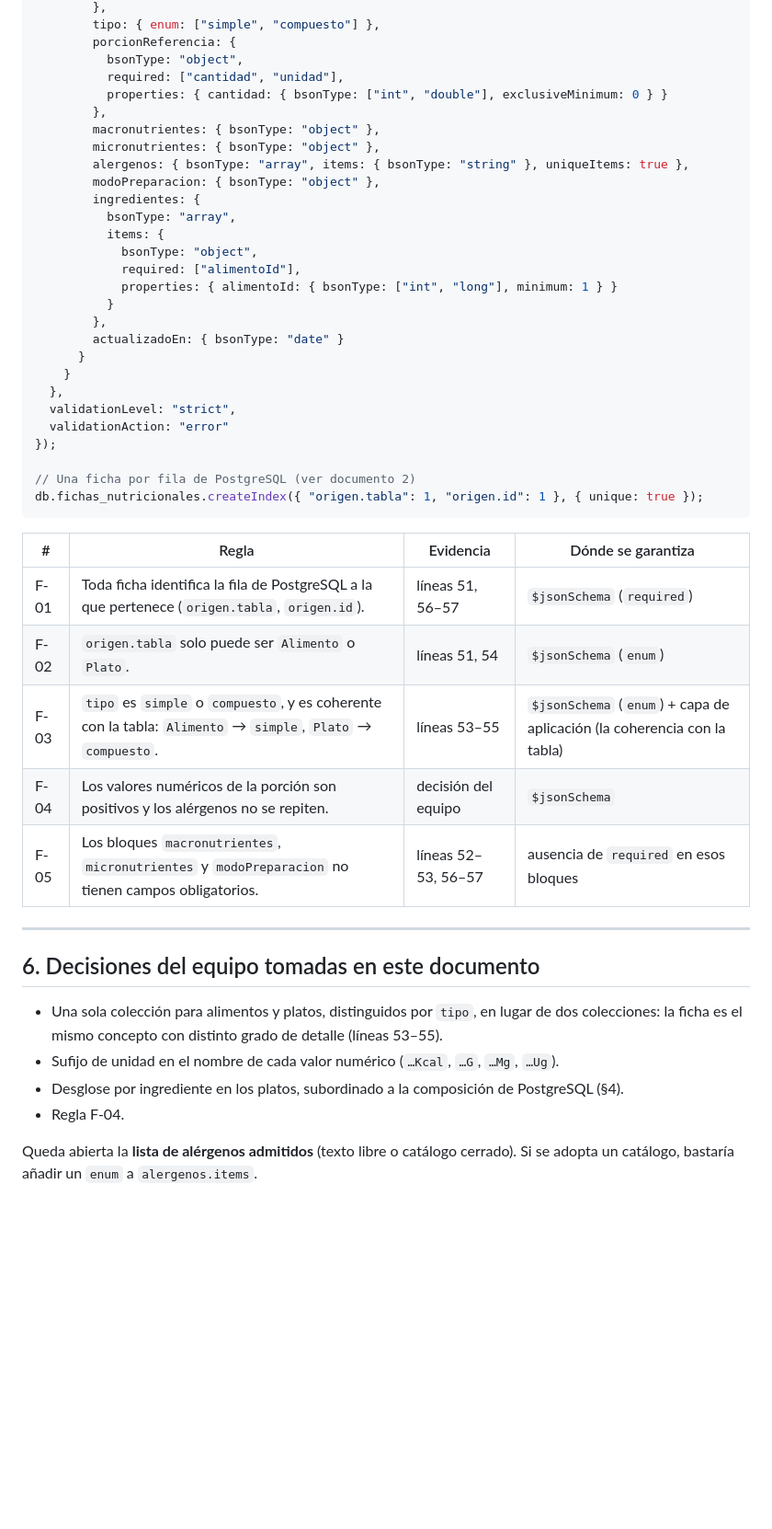
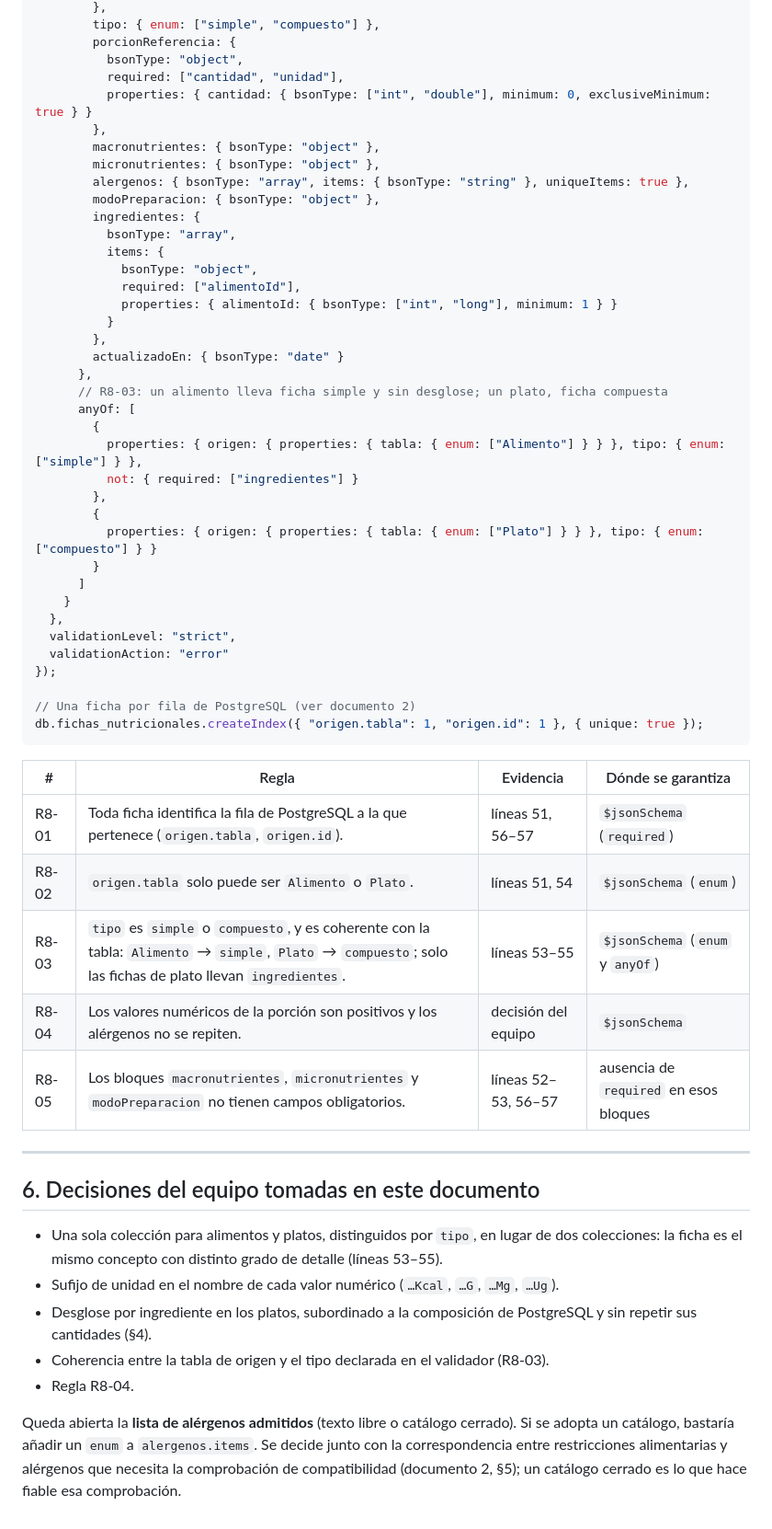
Before and after one commit to Team-Bales/Menus-Nutricionales, a Markdown page: docs/Ficha nutricional MongoDB/1 - Esquema del documento de ficha nutricional.md, the part around one of its changes. Shown at 92% size. Rendered like a GitHub page; blank space fills up the shorter version.

```diff
--- a/docs/Ficha nutricional MongoDB/1 - Esquema del documento de ficha nutricional.md
+++ b/docs/Ficha nutricional MongoDB/1 - Esquema del documento de ficha nutricional.md
@@ -148,7 +148,7 @@ db.createCollection("fichas_nutricionales", {
         porcionReferencia: {
           bsonType: "object",
           required: ["cantidad", "unidad"],
-          properties: { cantidad: { bsonType: ["int", "double"], exclusiveMinimum: 0 } }
+          properties: { cantidad: { bsonType: ["int", "double"], minimum: 0, exclusiveMinimum: true } }
         },
         macronutrientes: { bsonType: "object" },
         micronutrientes: { bsonType: "object" },
@@ -163,7 +163,17 @@ db.createCollection("fichas_nutricionales", {
           }
         },
         actualizadoEn: { bsonType: "date" }
-      }
+      },
+      // R8-03: un alimento lleva ficha simple y sin desglose; un plato, ficha compuesta
+      anyOf: [
+        {
+          properties: { origen: { properties: { tabla: { enum: ["Alimento"] } } }, tipo: { enum: ["simple"] } },
+          not: { required: ["ingredientes"] }
+        },
+        {
+          properties: { origen: { properties: { tabla: { enum: ["Plato"] } } }, tipo: { enum: ["compuesto"] } }
+        }
+      ]
     }
   },
   validationLevel: "strict",
@@ -176,11 +186,11 @@ db.fichas_nutricionales.createIndex({ "origen.tabla": 1, "origen.id": 1 }, { uni
 
 | # | Regla | Evidencia | Dónde se garantiza |
 |---|---|---|---|
-| F-01 | Toda ficha identifica la fila de PostgreSQL a la que pertenece (`origen.tabla`, `origen.id`). | líneas 51, 56–57 | `$jsonSchema` (`required`) |
-| F-02 | `origen.tabla` solo puede ser `Alimento` o `Plato`. | líneas 51, 54 | `$jsonSchema` (`enum`) |
-| F-03 | `tipo` es `simple` o `compuesto`, y es coherente con la tabla: `Alimento` → `simple`, `Plato` → `compuesto`. | líneas 53–55 | `$jsonSchema` (`enum`) + capa de aplicación (la coherencia con la tabla) |
-| F-04 | Los valores numéricos de la porción son positivos y los alérgenos no se repiten. | decisión del equipo | `$jsonSchema` |
-| F-05 | Los bloques `macronutrientes`, `micronutrientes` y `modoPreparacion` no tienen campos obligatorios. | líneas 52–53, 56–57 | ausencia de `required` en esos bloques |
+| R8-01 | Toda ficha identifica la fila de PostgreSQL a la que pertenece (`origen.tabla`, `origen.id`). | líneas 51, 56–57 | `$jsonSchema` (`required`) |
+| R8-02 | `origen.tabla` solo puede ser `Alimento` o `Plato`. | líneas 51, 54 | `$jsonSchema` (`enum`) |
+| R8-03 | `tipo` es `simple` o `compuesto`, y es coherente con la tabla: `Alimento` → `simple`, `Plato` → `compuesto`; solo las fichas de plato llevan `ingredientes`. | líneas 53–55 | `$jsonSchema` (`enum` y `anyOf`) |
+| R8-04 | Los valores numéricos de la porción son positivos y los alérgenos no se repiten. | decisión del equipo | `$jsonSchema` |
+| R8-05 | Los bloques `macronutrientes`, `micronutrientes` y `modoPreparacion` no tienen campos obligatorios. | líneas 52–53, 56–57 | ausencia de `required` en esos bloques |
 
 ---
 
@@ -188,7 +198,8 @@ db.fichas_nutricionales.createIndex({ "origen.tabla": 1, "origen.id": 1 }, { uni
 
 - Una sola colección para alimentos y platos, distinguidos por `tipo`, en lugar de dos colecciones: la ficha es el mismo concepto con distinto grado de detalle (líneas 53–55).
 - Sufijo de unidad en el nombre de cada valor numérico (`…Kcal`, `…G`, `…Mg`, `…Ug`).
-- Desglose por ingrediente en los platos, subordinado a la composición de PostgreSQL (§4).
-- Regla F-04.
+- Desglose por ingrediente en los platos, subordinado a la composición de PostgreSQL y sin repetir sus cantidades (§4).
+- Coherencia entre la tabla de origen y el tipo declarada en el validador (R8-03).
+- Regla R8-04.
 
-Queda abierta la **lista de alérgenos admitidos** (texto libre o catálogo cerrado). Si se adopta un catálogo, bastaría añadir un `enum` a `alergenos.items`.
+Queda abierta la **lista de alérgenos admitidos** (texto libre o catálogo cerrado). Si se adopta un catálogo, bastaría añadir un `enum` a `alergenos.items`. Se decide junto con la correspondencia entre restricciones alimentarias y alérgenos que necesita la comprobación de compatibilidad (documento 2, §5); un catálogo cerrado es lo que hace fiable esa comprobación.
```
Also changed, not shown: other parts of docs/Ficha nutricional MongoDB/1 - Esquema del documento de ficha nutricional.md (+9 -9 lines), docs/Ficha nutricional MongoDB/2 - Mecanismo de referencia Postgres-Mongo.md (+24 -12 lines), docs/Ficha nutricional MongoDB/3 - Justificacion de la particion Postgres-Mongo.md (+4 -4 lines).
